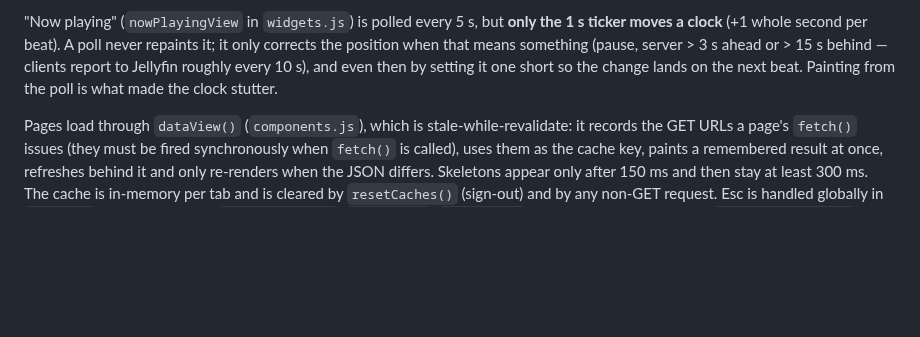
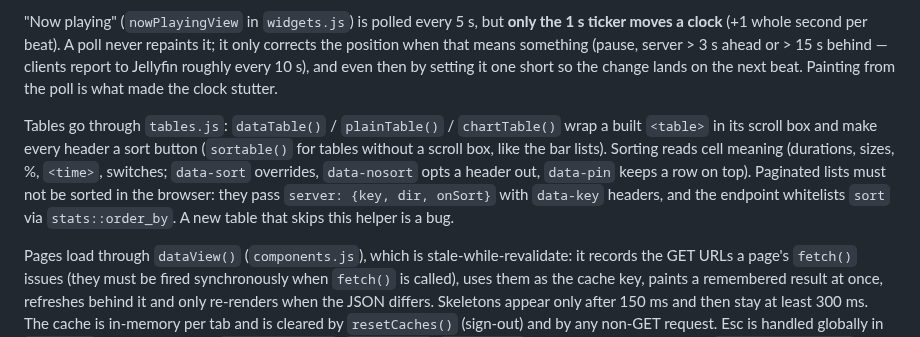
Before and after one commit to OlaYZen/finstats, a Markdown page: CLAUDE.md, the part around the change. Drawn GitHub-style; blank space fills up the shorter version.

```diff
--- a/CLAUDE.md
+++ b/CLAUDE.md
@@ -140,6 +140,12 @@ second per beat). A poll never repaints it; it only corrects the position when t
 ahead or > 15 s behind — clients report to Jellyfin roughly every 10 s), and even then by setting it one short so the
 change lands on the next beat. Painting from the poll is what made the clock stutter.
 
+Tables go through `tables.js`: `dataTable()` / `plainTable()` / `chartTable()` wrap a built `<table>` in its scroll box and make every
+header a sort button (`sortable()` for tables without a scroll box, like the bar lists). Sorting reads cell meaning (durations, sizes, %,
+`<time>`, switches; `data-sort` overrides, `data-nosort` opts a header out, `data-pin` keeps a row on top). Paginated lists must not be
+sorted in the browser: they pass `server: {key, dir, onSort}` with `data-key` headers, and the endpoint whitelists `sort` via
+`stats::order_by`. A new table that skips this helper is a bug.
+
 Pages load through `dataView()` (`components.js`), which is stale-while-revalidate: it records the GET URLs a page's
 `fetch()` issues (they must be fired synchronously when `fetch()` is called), uses them as the cache key, paints a
 remembered result at once, refreshes behind it and only re-renders when the JSON differs. Skeletons appear only after
```
Also changed, not shown: README.md (+1 -0 lines), docs/api.md (+15 -0 lines).
